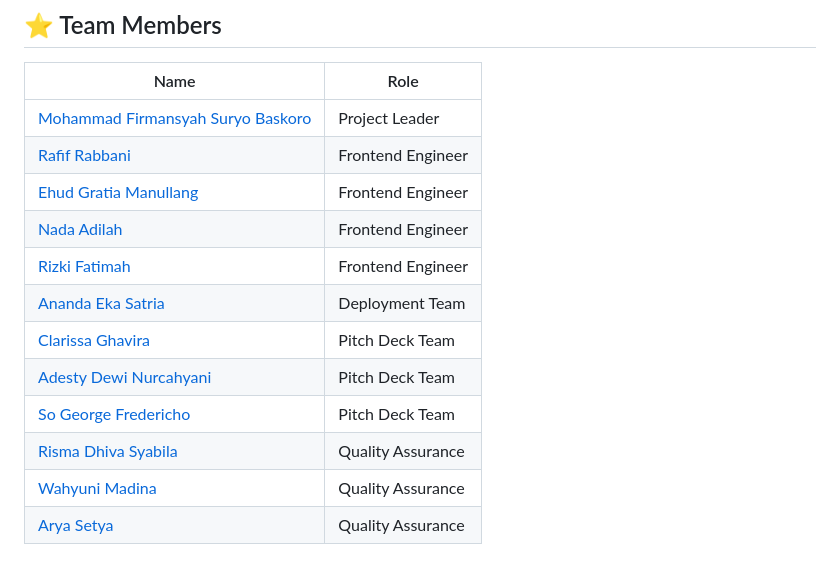
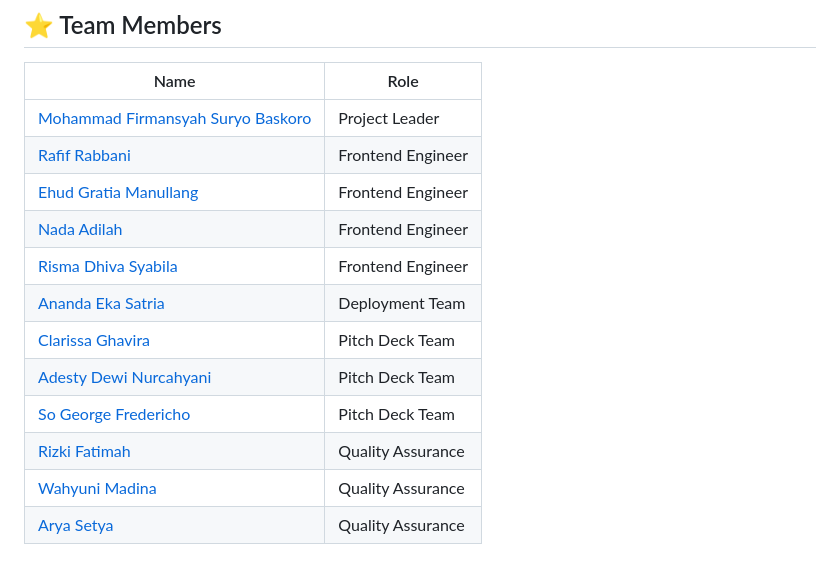
Before and after one commit to Kampus-Merdeka-Software-Engineering/km-feb24-jakarta-5, a Markdown page: README.md, the part around the change. GitHub-like rendering.

Commit message:
readme: update role team

```diff
--- a/README.md
+++ b/README.md
@@ -32,11 +32,11 @@ To fulfill the primary task of Software Engineering modules, by creating a simpl
 | [Rafif Rabbani](https://github.com/rafif125)                       | Frontend Engineer  |
 | [Ehud Gratia Manullang](https://github.com/ehudgratia)             | Frontend Engineer  |
 | [Nada Adilah](https://github.com/Nadaadilah27)                     | Frontend Engineer  |
-| [Rizki Fatimah](https://github.com/hellokiki28)                    | Frontend Engineer  |
+| [Risma Dhiva Syabila](https://github.com/rismasyblla)              | Frontend Engineer  |
 | [Ananda Eka Satria](https://github.com/sattria19)                  | Deployment Team    |
 | [Clarissa Ghavira](https://github.com/itsmecg)                     | Pitch Deck Team    |
 | [Adesty Dewi Nurcahyani](https://github.com/adestydnc)             | Pitch Deck Team    |
 | [So George Fredericho](https://github.com/SoGeorgeF)               | Pitch Deck Team    |
-| [Risma Dhiva Syabila](https://github.com/rismasyblla)              | Quality Assurance  |
+| [Rizki Fatimah](https://github.com/hellokiki28)                    | Quality Assurance  |
 | [Wahyuni Madina](https://github.com/wahyunimadina)                 | Quality Assurance  |
 | [Arya Setya](https://github.com/AryaS21)                           | Quality Assurance  |
```
